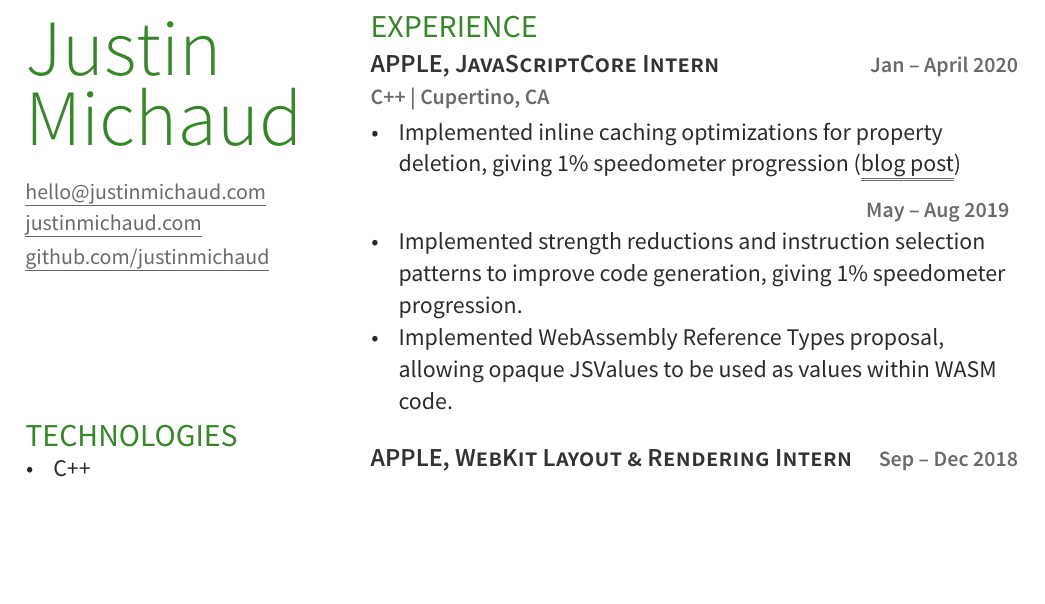
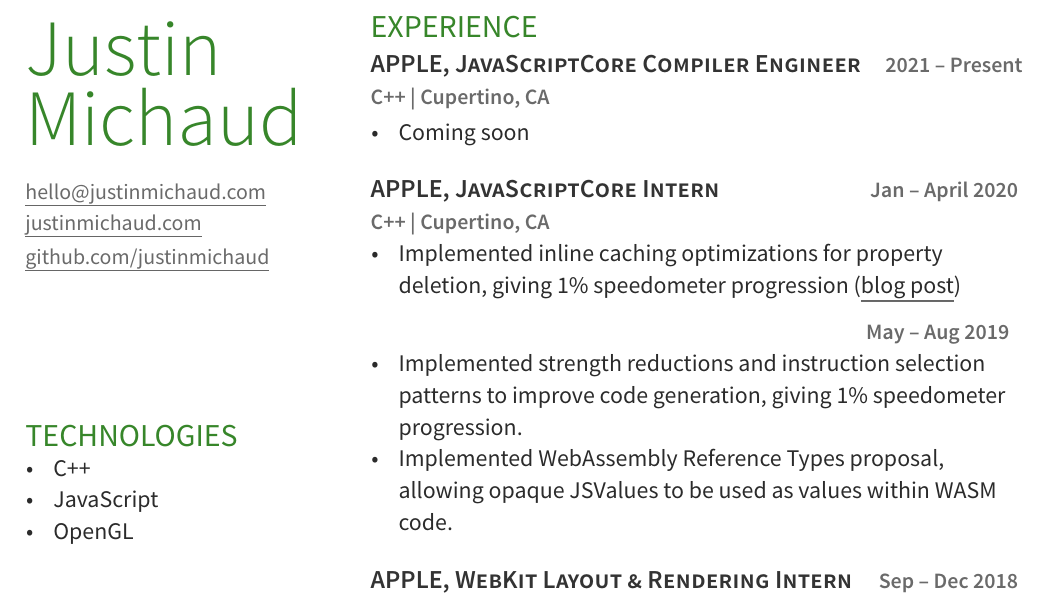
Before and after one commit to justinmichaud/resume, a LaTeX CV (resume.tex): part of the page, cut so that both start at the same text, the shorter picture padded with empty space. Compiled offline with XeLaTeX.

Commit message:
Updates from Overleaf

```diff
--- a/resume.tex
+++ b/resume.tex
@@ -71,19 +71,19 @@
 \begin{minipage}[t]{11.5cm}
 \section{Experience}
 
-% \runsubsection{Apple,}\descript{JavaScriptCore Compiler Engineer} \hfill \location{ July 2021 – Present }
-% \location{C++ | Cupertino, CA}
-% \vspace{10pt}
-% \begin{tightemize}
-% 	\item Coming soon
-% \end{tightemize}
-% \sectionsep
+\runsubsection{Apple,}\descript{JavaScriptCore Compiler Engineer} \hfill \location{ 2021 – Present }
+\location{C++ | Cupertino, CA}
+\vspace{10pt}
+\begin{tightemize}
+	\item Coming soon
+\end{tightemize}
+\sectionsep
 
 \runsubsection{Apple,}\descript{JavaScriptCore Intern}
 \hfill \location{Jan – April 2020}
 
 \location{C++ | Cupertino, CA}
-\vspace{10pt}
+% \vspace{10pt}
 \begin{tightemize}
 	\item Implemented inline caching optimizations for property deletion, giving 1\% speedometer progression (\href{https://webkit.org/blog/10298/inline-caching-delete/}{\underline{blog post}})
 
```
Also changed, not shown: resume.tex (6 more changed lines).
